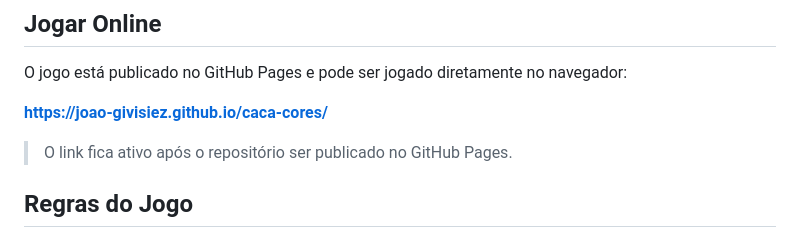
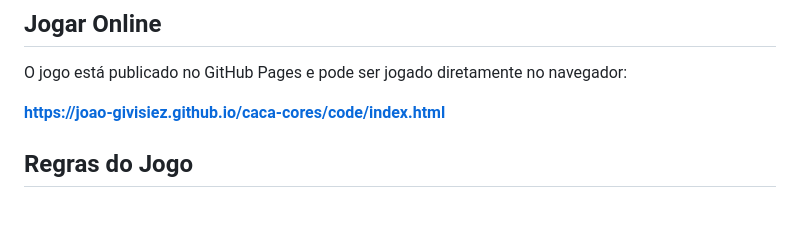
Before and after one commit to joao-givisiez/caca-cores, a Markdown page: README.md, the part around the change. Drawn GitHub-style; blank space fills up the shorter version.

Commit message:
Atualiza README com link direto do jogo no GitHub Pages

```diff
--- a/README.md
+++ b/README.md
@@ -31,9 +31,7 @@ O objetivo é **completar a rodada 10** sem perder as três vidas disponíveis,
 
 O jogo está publicado no GitHub Pages e pode ser jogado diretamente no navegador:
 
-**https://joao-givisiez.github.io/caca-cores/**
-
-> O link fica ativo após o repositório ser publicado no GitHub Pages.
+**https://joao-givisiez.github.io/caca-cores/code/index.html**
 
 ## Regras do Jogo
 
```
